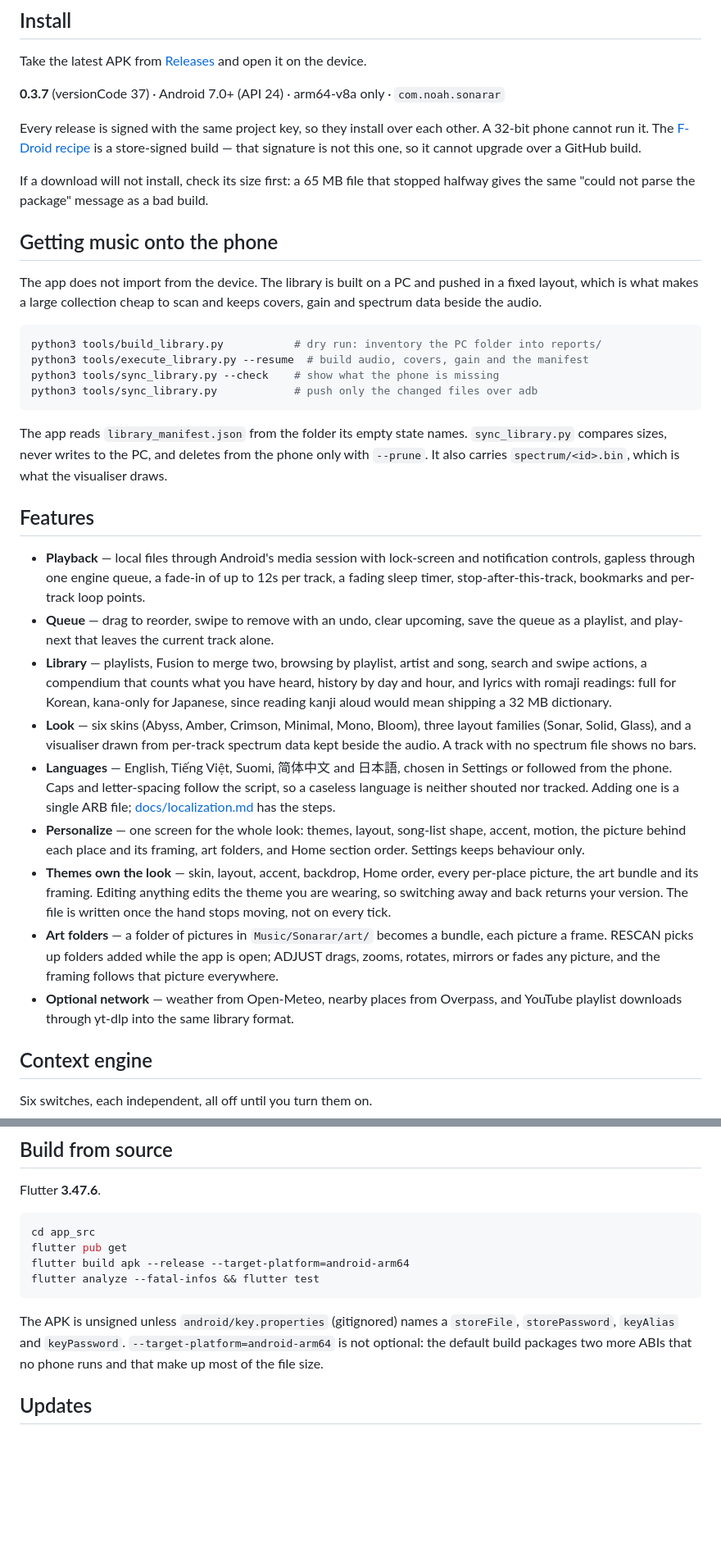
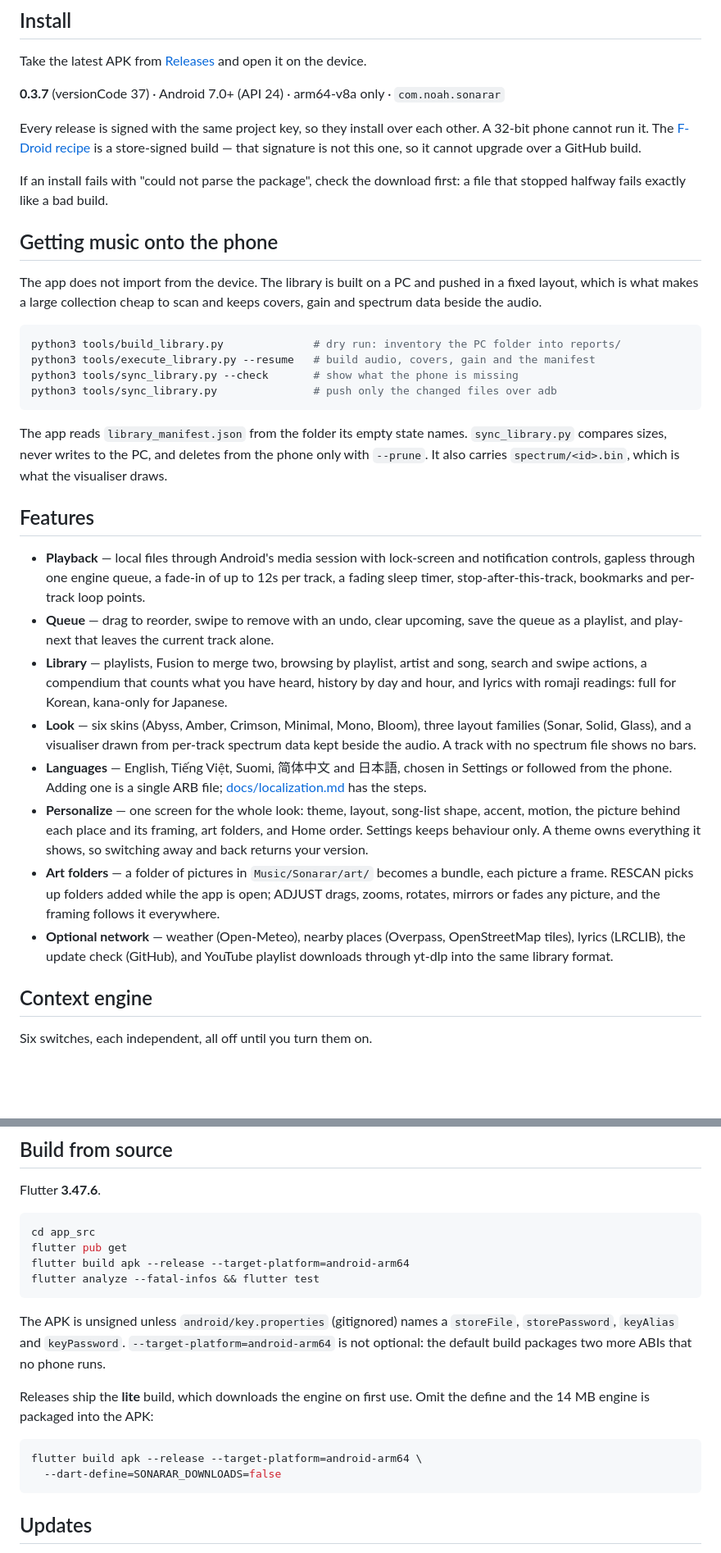
Before and after one commit to pham-noah/sonarar-player, a Markdown page: README.md, 2 parts joined by grey strips. Shown at 82% size. GitHub-like rendering; blank space fills up the shorter version.

Commit message:
README: say what the build actually does
- Install notes no longer promise a 65 MB APK; the failure mode is a
  partial download, not a size.
- The optional-network list now names every host the app talks to:
  lyrics (lrclib.net), the update check (api.github.com) and the
  OpenStreetMap tiles the places map draws were missing.
- The build section documents the lite build releases actually ship
  (--dart-define=SONARAR_DOWNLOADS=false), which the release build had
  just been done without.
- Folded the Personalize and Themes bullets into one and cut claims
  that nothing in the tree backs (the 32 MB dictionary figure, the
  write-debounce detail).

````diff
--- a/README.md
+++ b/README.md
@@ -33,8 +33,8 @@ Every release is signed with the same project key, so they install over each oth
 cannot run it. The [F-Droid recipe](store/fdroid/com.noah.sonarar.yml) is a store-signed build — that
 signature is not this one, so it cannot upgrade over a GitHub build.
 
-If a download will not install, check its size first: a 65 MB file that stopped halfway gives the same
-"could not parse the package" message as a bad build.
+If an install fails with "could not parse the package", check the download first: a file that stopped
+halfway fails exactly like a bad build.
 
 ## Getting music onto the phone
 
@@ -43,15 +43,15 @@ which is what makes a large collection cheap to scan and keeps covers, gain and
 the audio.
 
 ```bash
-python3 tools/build_library.py           # dry run: inventory the PC folder into reports/
-python3 tools/execute_library.py --resume  # build audio, covers, gain and the manifest
-python3 tools/sync_library.py --check    # show what the phone is missing
-python3 tools/sync_library.py            # push only the changed files over adb
+python3 tools/build_library.py              # dry run: inventory the PC folder into reports/
+python3 tools/execute_library.py --resume   # build audio, covers, gain and the manifest
+python3 tools/sync_library.py --check       # show what the phone is missing
+python3 tools/sync_library.py               # push only the changed files over adb
 ```
 
 The app reads `library_manifest.json` from the folder its empty state names. `sync_library.py`
-compares sizes, never writes to the PC, and deletes from the phone only with `--prune`. It also carries
-`spectrum/<id>.bin`, which is what the visualiser draws.
+compares sizes, never writes to the PC, and deletes from the phone only with `--prune`. It also
+carries `spectrum/<id>.bin`, which is what the visualiser draws.
 
 ## Features
 
@@ -60,27 +60,24 @@ compares sizes, never writes to the PC, and deletes from the phone only with `--
   stop-after-this-track, bookmarks and per-track loop points.
 - **Queue** — drag to reorder, swipe to remove with an undo, clear upcoming, save the queue as a
   playlist, and play-next that leaves the current track alone.
-- **Library** — playlists, Fusion to merge two, browsing by playlist, artist and song, search and swipe
-  actions, a compendium that counts what you have heard, history by day and hour, and lyrics with
-  romaji readings: full for Korean, kana-only for Japanese, since reading kanji aloud would mean
-  shipping a 32 MB dictionary.
+- **Library** — playlists, Fusion to merge two, browsing by playlist, artist and song, search and
+  swipe actions, a compendium that counts what you have heard, history by day and hour, and lyrics
+  with romaji readings: full for Korean, kana-only for Japanese.
 - **Look** — six skins (Abyss, Amber, Crimson, Minimal, Mono, Bloom), three layout families (Sonar,
   Solid, Glass), and a visualiser drawn from per-track spectrum data kept beside the audio. A track
   with no spectrum file shows no bars.
 - **Languages** — English, Tiếng Việt, Suomi, 简体中文 and 日本語, chosen in Settings or followed from
-  the phone. Caps and letter-spacing follow the script, so a caseless language is neither shouted nor
-  tracked. Adding one is a single ARB file; [docs/localization.md](docs/localization.md) has the steps.
-- **Personalize** — one screen for the whole look: themes, layout, song-list shape, accent, motion,
-  the picture behind each place and its framing, art folders, and Home section order. Settings keeps
-  behaviour only.
-- **Themes own the look** — skin, layout, accent, backdrop, Home order, every per-place picture, the art
-  bundle and its framing. Editing anything edits the theme you are wearing, so switching away and back
-  returns your version. The file is written once the hand stops moving, not on every tick.
-- **Art folders** — a folder of pictures in `Music/Sonarar/art/` becomes a bundle, each picture a frame.
-  RESCAN picks up folders added while the app is open; ADJUST drags, zooms, rotates, mirrors or fades
-  any picture, and the framing follows that picture everywhere.
-- **Optional network** — weather from Open-Meteo, nearby places from Overpass, and YouTube playlist
-  downloads through yt-dlp into the same library format.
+  the phone. Adding one is a single ARB file; [docs/localization.md](docs/localization.md) has the
+  steps.
+- **Personalize** — one screen for the whole look: theme, layout, song-list shape, accent, motion, the
+  picture behind each place and its framing, art folders, and Home order. Settings keeps behaviour
+  only. A theme owns everything it shows, so switching away and back returns your version.
+- **Art folders** — a folder of pictures in `Music/Sonarar/art/` becomes a bundle, each picture a
+  frame. RESCAN picks up folders added while the app is open; ADJUST drags, zooms, rotates, mirrors or
+  fades any picture, and the framing follows it everywhere.
+- **Optional network** — weather (Open-Meteo), nearby places (Overpass, OpenStreetMap tiles), lyrics
+  (LRCLIB), the update check (GitHub), and YouTube playlist downloads through yt-dlp into the same
+  library format.
 
 ## Context engine
 
@@ -113,7 +110,15 @@ flutter analyze --fatal-infos && flutter test
 
 The APK is unsigned unless `android/key.properties` (gitignored) names a `storeFile`,
 `storePassword`, `keyAlias` and `keyPassword`. `--target-platform=android-arm64` is not optional: the
-default build packages two more ABIs that no phone runs and that make up most of the file size.
+default build packages two more ABIs that no phone runs.
+
+Releases ship the **lite** build, which downloads the engine on first use. Omit the define and the
+14 MB engine is packaged into the APK:
+
+```bash
+flutter build apk --release --target-platform=android-arm64 \
+  --dart-define=SONARAR_DOWNLOADS=false
+```
 
 ## Updates
 
````
Also changed, not shown: other parts of README.md (+4 -3 lines).
